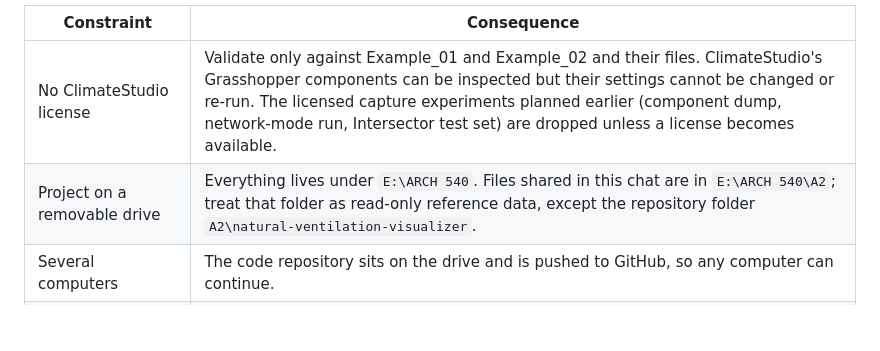
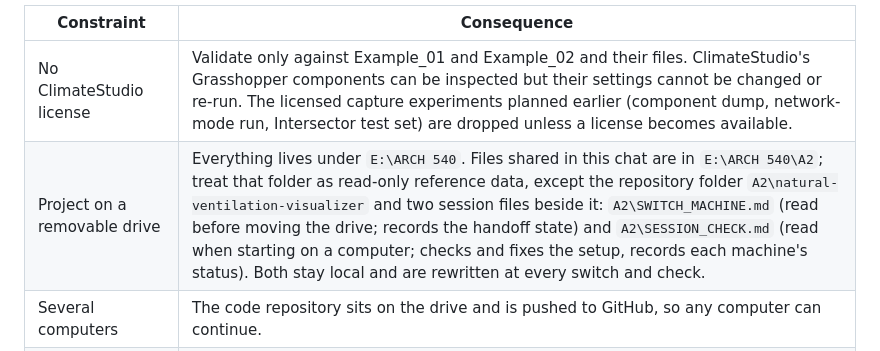
Before and after one commit to willemgirard03/natural-ventilation-visualizer, a Markdown page: PLAN.md, the part around the change. GitHub-like rendering; blank space fills up the shorter version.

```diff
--- a/PLAN.md
+++ b/PLAN.md
@@ -407,7 +407,7 @@ No ClimateStudio license is available, so validation works only from the two run
 | Constraint | Consequence |
 | --- | --- |
 | No ClimateStudio license | Validate only against Example\_01 and Example\_02 and their files. ClimateStudio's Grasshopper components can be inspected but their settings cannot be changed or re-run. The licensed capture experiments planned earlier (component dump, network-mode run, Intersector test set) are dropped unless a license becomes available. |
-| Project on a removable drive | Everything lives under `E:\ARCH 540`. Files shared in this chat are in `E:\ARCH 540\A2`; treat that folder as read-only reference data, except the repository folder `A2\natural-ventilation-visualizer`. |
+| Project on a removable drive | Everything lives under `E:\ARCH 540`. Files shared in this chat are in `E:\ARCH 540\A2`; treat that folder as read-only reference data, except the repository folder `A2\natural-ventilation-visualizer` and two session files beside it: `A2\SWITCH_MACHINE.md` (read before moving the drive; records the handoff state) and `A2\SESSION_CHECK.md` (read when starting on a computer; checks and fixes the setup, records each machine's status). Both stay local and are rewritten at every switch and check. |
 | Several computers | The code repository sits on the drive and is pushed to GitHub, so any computer can continue. |
 | Context does not travel | This plan is exported to `PLAN.md` in the repository; Claude Code reads it at the start of each session. Decisions made later are added to it. |
 | EnergyPlus is the reference engine | EnergyPlus 23.1 (free) must be available on whichever computer runs the alignment tests, on its internal drive (it crashes when run from the exFAT project drive). With a GPU, pixel-counting shading reproduces ClimateStudio's solar exactly; zone temperatures still differ slightly between computers (see EnergyPlus foundation). |
```
Also changed, not shown: HANDOFF.md (+5 -0 lines).
